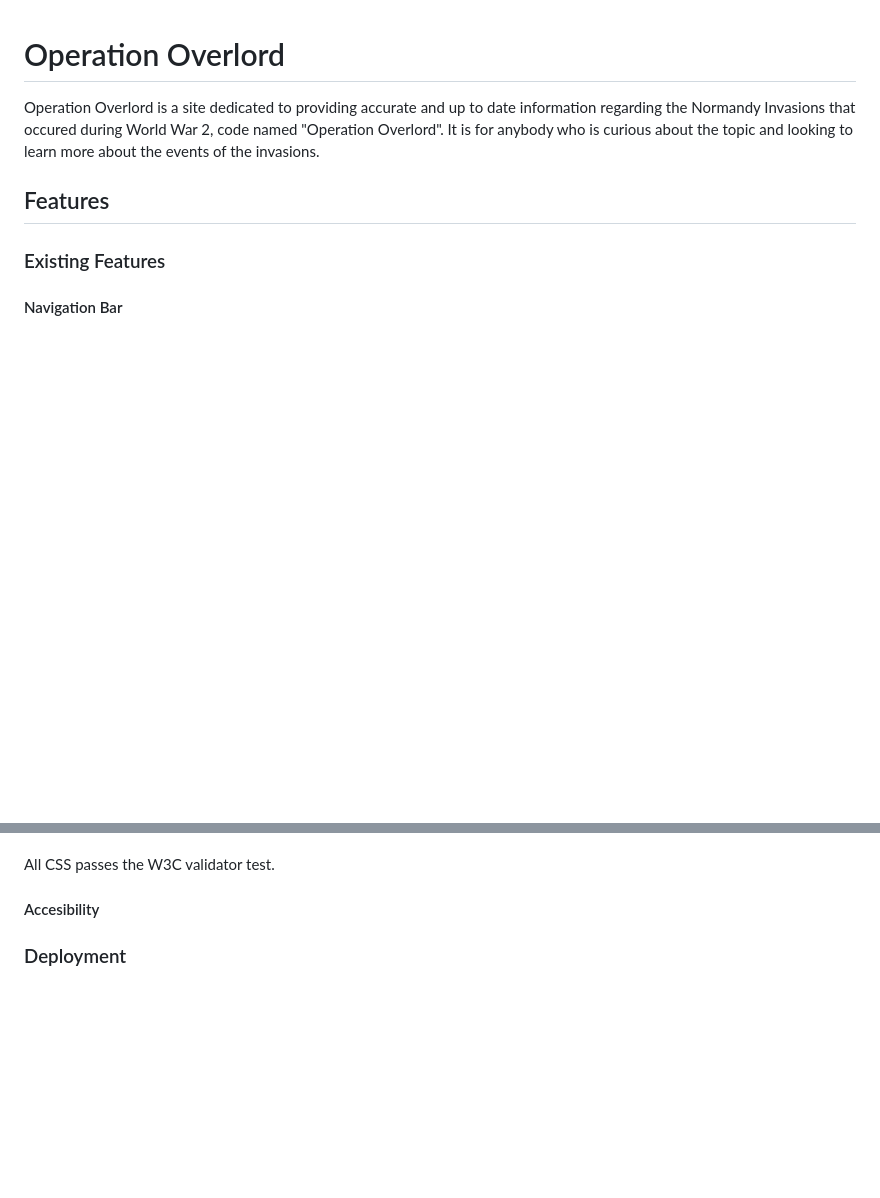
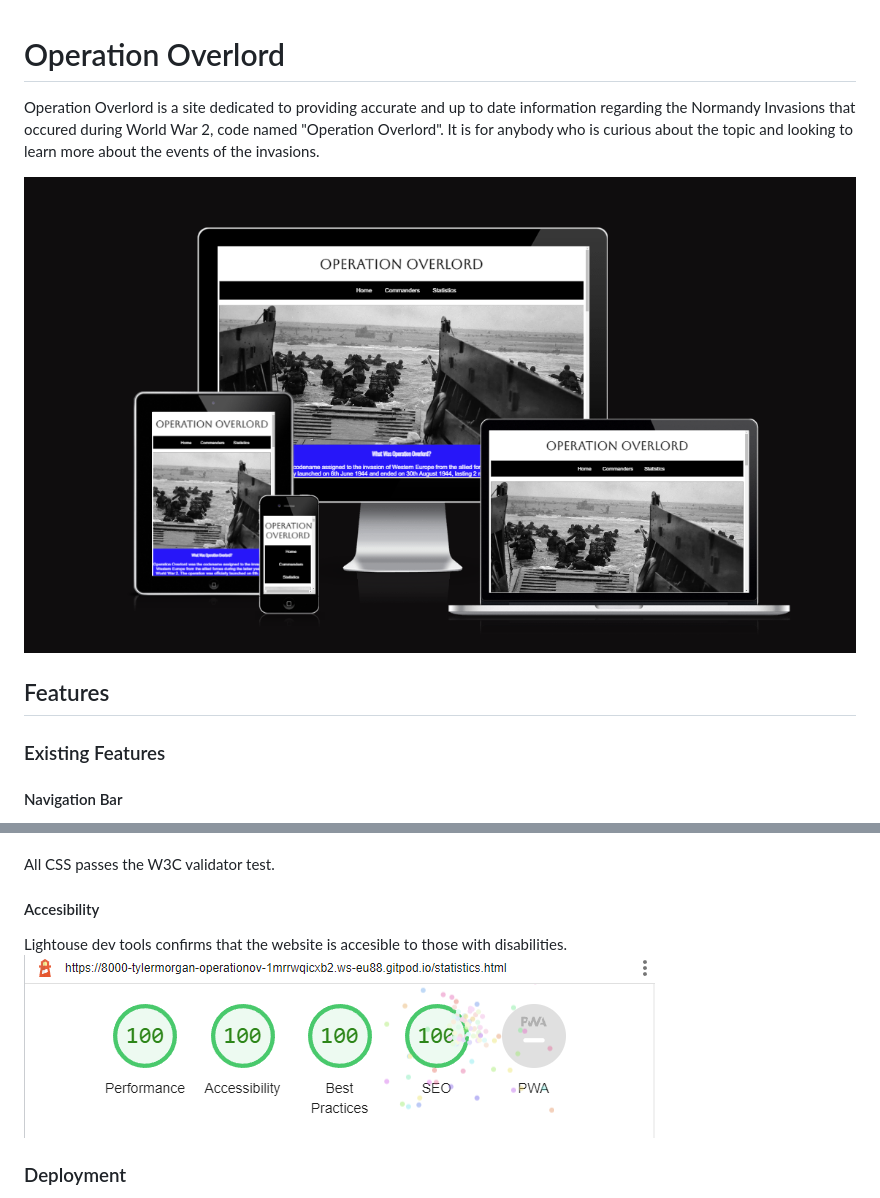
Before and after one commit to TylerMorgan142/Operation-Overlord, a Markdown page: README.md, 2 parts joined by grey strips. GitHub-like rendering; pictures changed too: images/Responsive-screenshot.png (added); blank space fills up the shorter version.

Commit message:
finished Readme

```diff
--- a/README.md
+++ b/README.md
@@ -1,5 +1,7 @@
 # Operation Overlord
 Operation Overlord is a site dedicated to providing accurate and up to date information regarding the Normandy Invasions that occured during World War 2, code named "Operation Overlord". It is for anybody who is curious about the topic and looking to learn more about the events of the invasions.
+
+![Screenshot of Am I Responsive website](images/Responsive-screenshot.png)
 
 ## Features
 
@@ -83,7 +85,8 @@ All HTML passes the W3C validator test.
 All CSS passes the W3C validator test.
 
 #### Accesibility
-
+Lightouse dev tools confirms that the website is accesible to those with disabilities.
+![Lighthouse Assessment Score](images/Lighthouse.png)
 
 ### Deployment
 The site was deployed to GitHub pages. The steps to deploy are as follows:
```
